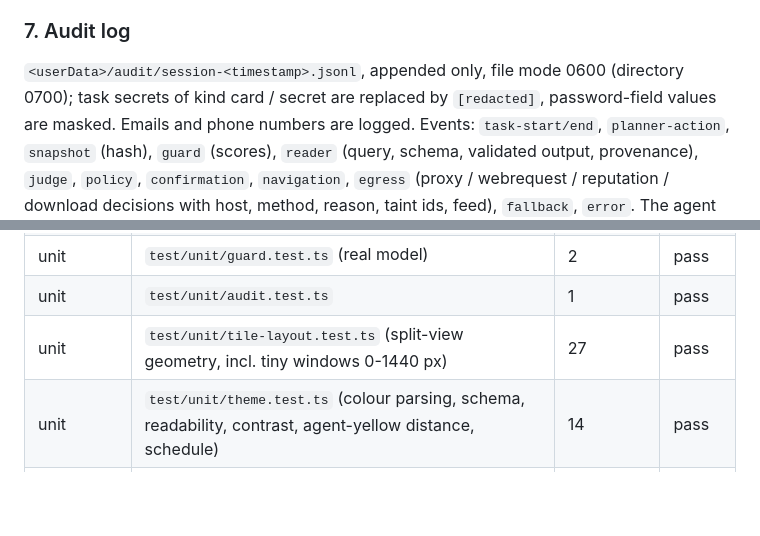
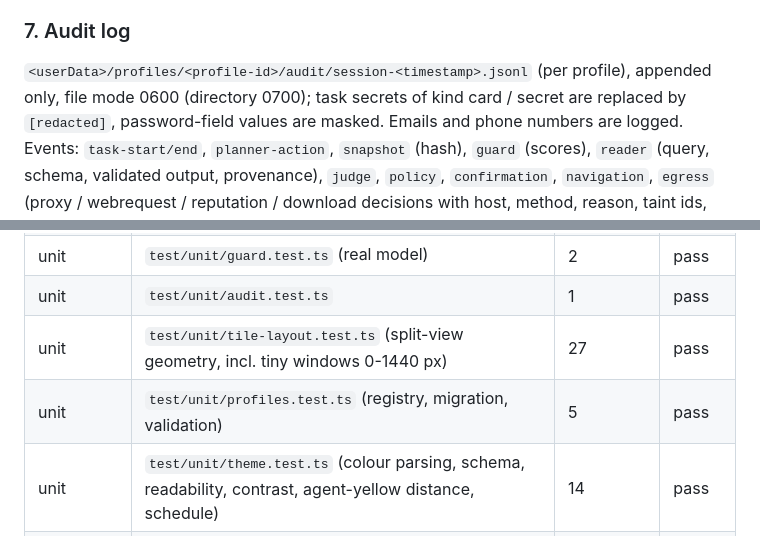
Before and after one commit to optim-enterprises-bv/guarded-browser, a Markdown page: README.md, 2 parts joined by grey strips. Rendered like a GitHub page; blank space fills up the shorter version.

```diff
--- a/README.md
+++ b/README.md
@@ -199,7 +199,7 @@ task. No answer within `confirmTimeoutMs` (default 120 s) = deny; requests still
 ends are denied.
 
 ### 7. Audit log
-`<userData>/audit/session-<timestamp>.jsonl`, appended only, file mode 0600 (directory 0700); task
+`<userData>/profiles/<profile-id>/audit/session-<timestamp>.jsonl` (per profile), appended only, file mode 0600 (directory 0700); task
 secrets of kind card / secret are replaced by `[redacted]`, password-field values are masked.
 Emails and phone numbers are logged. Events: `task-start/end`,
 `planner-action`, `snapshot` (hash), `guard` (scores), `reader` (query, schema, validated output,
@@ -520,6 +559,7 @@ vitest + Playwright/Electron under `xvfb-run`; all models mocked, the guard is t
 | unit | `test/unit/guard.test.ts` (real model) | 2 | pass |
 | unit | `test/unit/audit.test.ts` | 1 | pass |
 | unit | `test/unit/tile-layout.test.ts` (split-view geometry, incl. tiny windows 0-1440 px) | 27 | pass |
+| unit | `test/unit/profiles.test.ts` (registry, migration, validation) | 5 | pass |
 | unit | `test/unit/theme.test.ts` (colour parsing, schema, readability, contrast, agent-yellow distance, schedule) | 14 | pass |
 | e2e | `test/e2e/attacks.spec.ts` | 10 | pass |
 | e2e | `test/e2e/regressions.spec.ts` (review exploits, rounds 1-4, ported, plus controls) | 30 | pass |
```
Also changed, not shown: other parts of README.md (+44 -4 lines).
